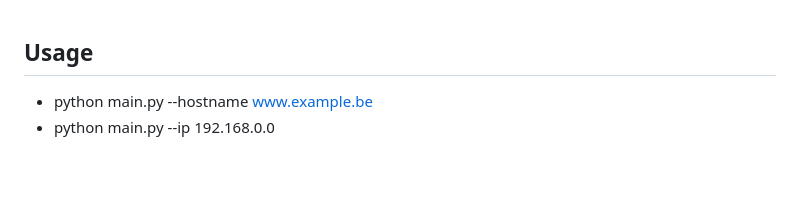
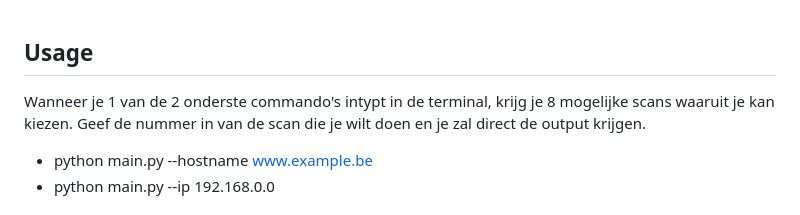
Before and after one commit to TyroneFromBelgium/serverok, a Markdown page: okubeni.md, the part around the change. GitHub-like rendering; blank space fills up the shorter version.

```diff
--- a/okubeni.md
+++ b/okubeni.md
@@ -1,4 +1,6 @@
 ## Usage
+Wanneer je 1 van de 2 onderste commando's intypt in de terminal, krijg je 8 mogelijke scans waaruit je kan kiezen. Geef de nummer in van de scan die je wilt doen en je zal direct de output krijgen.
+
 - python main.py --hostname www.example.be
 - python main.py --ip 192.168.0.0
 
```
